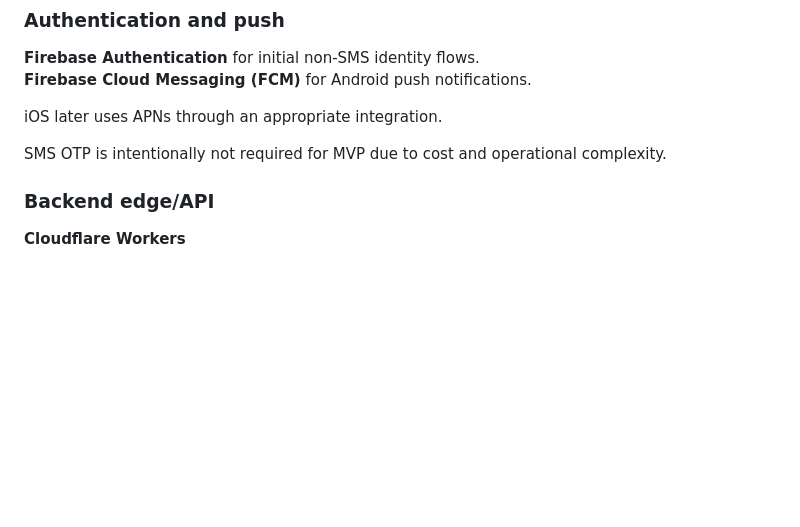
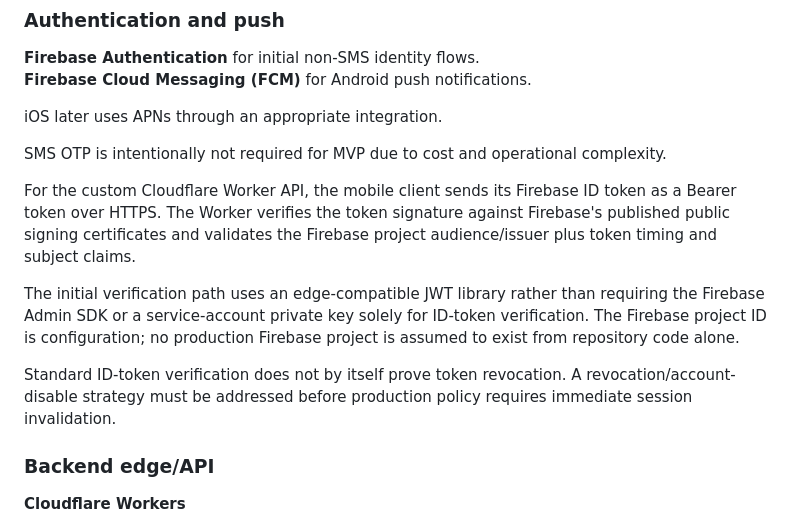
Before and after one commit to imadjinasi/commride, a Markdown page: docs/technical-architecture.md, the part around the change. Rendered like a GitHub page; blank space fills up the shorter version.

Commit message:
docs(auth): define edge Firebase token verification

```diff
--- a/docs/technical-architecture.md
+++ b/docs/technical-architecture.md
@@ -33,6 +33,20 @@ Reasoning:
 iOS later uses APNs through an appropriate integration.
 
 SMS OTP is intentionally not required for MVP due to cost and operational complexity.
+
+For the custom Cloudflare Worker API, the mobile client sends its Firebase ID
+token as a Bearer token over HTTPS. The Worker verifies the token signature
+against Firebase's published public signing certificates and validates the
+Firebase project audience/issuer plus token timing and subject claims.
+
+The initial verification path uses an edge-compatible JWT library rather than
+requiring the Firebase Admin SDK or a service-account private key solely for
+ID-token verification. The Firebase project ID is configuration; no production
+Firebase project is assumed to exist from repository code alone.
+
+Standard ID-token verification does not by itself prove token revocation. A
+revocation/account-disable strategy must be addressed before production policy
+requires immediate session invalidation.
 
 ### Backend edge/API
 **Cloudflare Workers**
```
